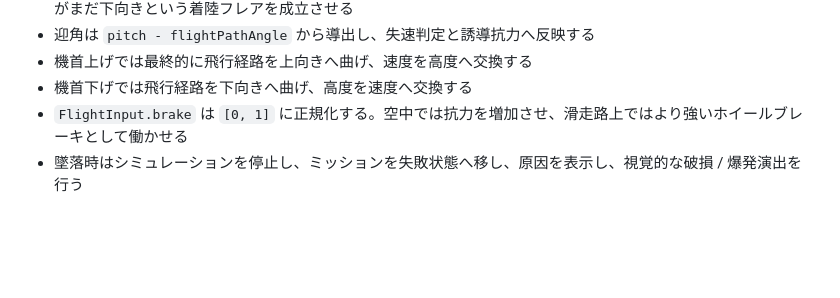
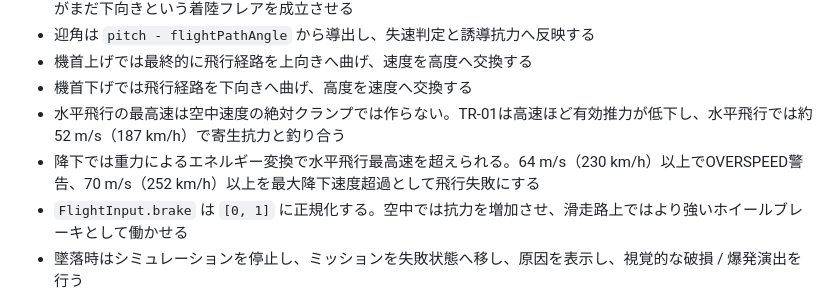
Before and after one commit to InSuns21/pilotwings-modern, a Markdown page: docs/ARCHITECTURE.md, the part around the change. Rendered like a GitHub page; blank space fills up the shorter version.

Commit message:
Document dive speed model

```diff
--- a/docs/ARCHITECTURE.md
+++ b/docs/ARCHITECTURE.md
@@ -57,6 +57,8 @@
 - 迎角は `pitch - flightPathAngle` から導出し、失速判定と誘導抗力へ反映する
 - 機首上げでは最終的に飛行経路を上向きへ曲げ、速度を高度へ交換する
 - 機首下げでは飛行経路を下向きへ曲げ、高度を速度へ交換する
+- 水平飛行の最高速は空中速度の絶対クランプでは作らない。TR-01は高速ほど有効推力が低下し、水平飛行では約52 m/s（187 km/h）で寄生抗力と釣り合う
+- 降下では重力によるエネルギー変換で水平飛行最高速を超えられる。64 m/s（230 km/h）以上でOVERSPEED警告、70 m/s（252 km/h）以上を最大降下速度超過として飛行失敗にする
 - `FlightInput.brake` は `[0, 1]` に正規化する。空中では抗力を増加させ、滑走路上ではより強いホイールブレーキとして働かせる
 - 墜落時はシミュレーションを停止し、ミッションを失敗状態へ移し、原因を表示し、視覚的な破損 / 爆発演出を行う
 - 安全判定は決定論的にし、単体テストで固定する
```
